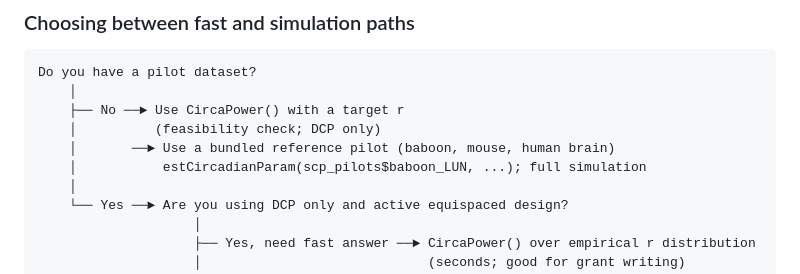
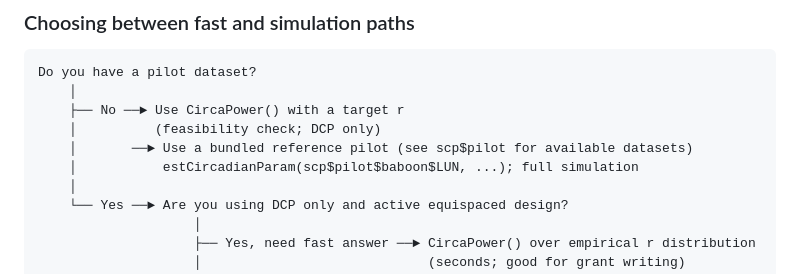
Before and after one commit to quythien/SCP, a Markdown page: vignettes/SCP_vignette.md, the part around the change. Drawn GitHub-style.

Commit message:
Vignette: use scp$pilot$species$dataset accessor in decision tree

```diff
--- a/vignettes/SCP_vignette.md
+++ b/vignettes/SCP_vignette.md
@@ -438,8 +438,8 @@ Do you have a pilot dataset?
     │
     ├── No ──► Use CircaPower() with a target r
     │          (feasibility check; DCP only)
-    │       ──► Use a bundled reference pilot (baboon, mouse, human brain)
-    │           estCircadianParam(scp_pilots$baboon_LUN, ...); full simulation
+    │       ──► Use a bundled reference pilot (see scp$pilot for available datasets)
+    │           estCircadianParam(scp$pilot$baboon$LUN, ...); full simulation
     │
     └── Yes ──► Are you using DCP only and active equispaced design?
                     │
```
